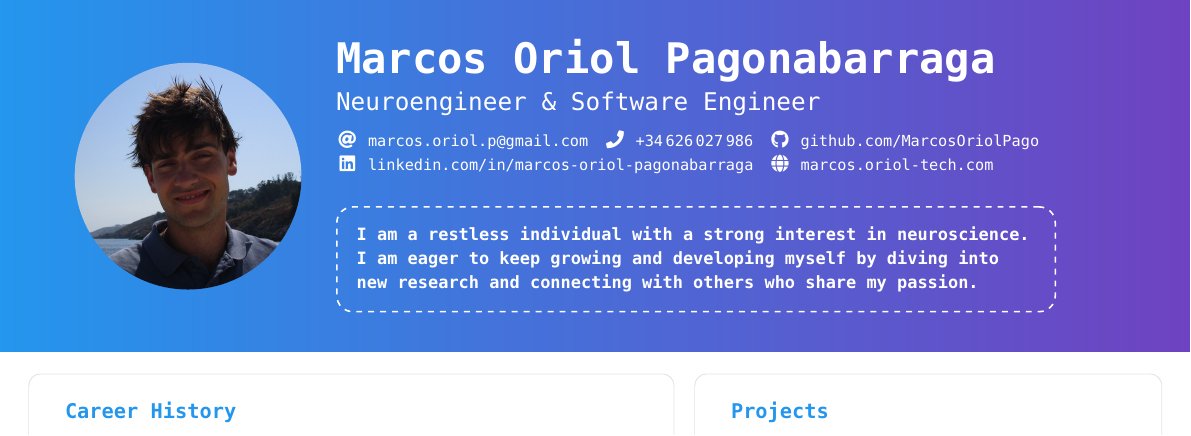
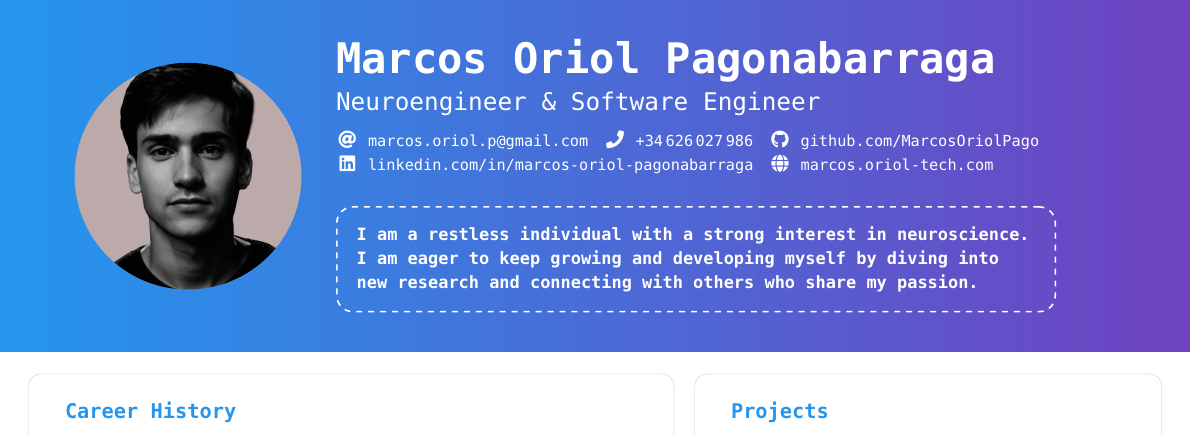
Before and after one commit to MarcosOriolPago/cv, a LaTeX CV (cv.tex, which reads sections/header.tex): part of the page, cut so that both start at the same text. Compiled offline with pdfLaTeX.

Commit message:
feat: changed photo and added readme

```diff
--- a/cv.tex
+++ b/cv.tex
@@ -145,7 +145,7 @@
 % -----------------------
 \name{Marcos Oriol Pagonabarraga}
 \tagline{Neuroengineer - Software Engineer}
-\photoL{3cm}{photo.png} % ← Add your photo.png in same folder or comment this line
+\photoL{3cm}{marcos-profile.jpg}
 
 \personalinfo{
   \email{marcos.oriol.p@gmail.com}
--- a/sections/header.tex
+++ b/sections/header.tex
@@ -11,7 +11,7 @@
       % Photo
       \begin{minipage}[c]{0.22\paperwidth}
         \centering
-        \tikz{\path[fill overzoom image={photo.png}] circle[radius=2cm];}
+        \tikz{\path[fill overzoom image={marcos-profile.jpg}] circle[radius=2cm];}
       \end{minipage}%
       \hspace{0.3cm}%
       % Text content
```
Also changed, not shown: README.md (added), cv.pdf, marcos-profile.jpg (added), 1 other file.
